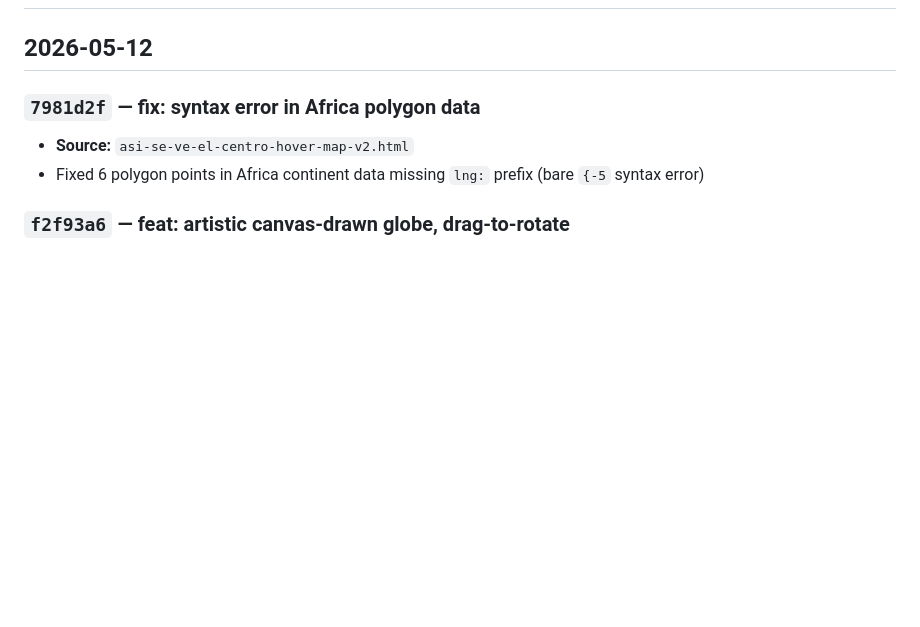
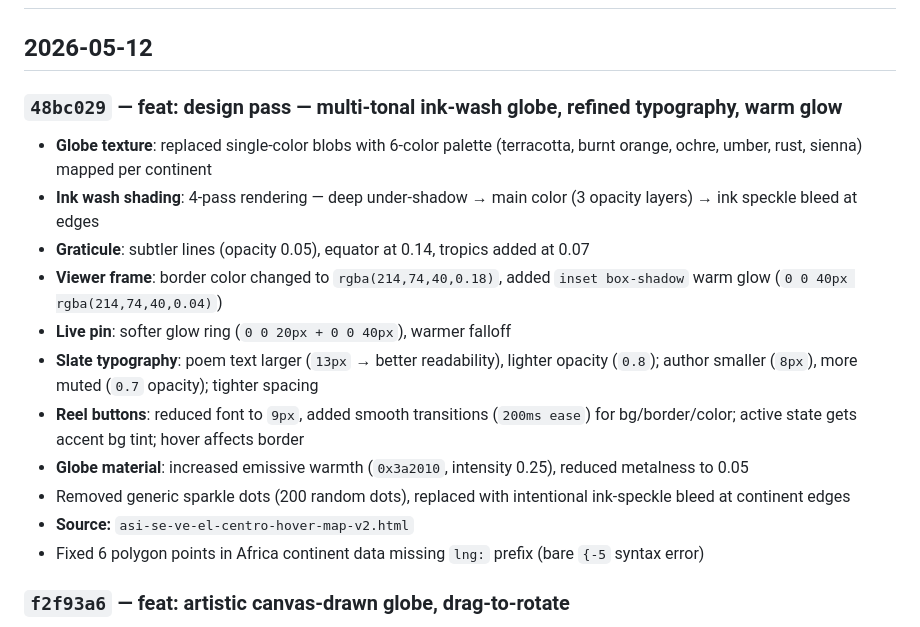
Before and after one commit to nestorfernando3/asi-se-ve-el-centro, a Markdown page: CHANGELOG.md, the part around the change. Drawn GitHub-style; blank space fills up the shorter version.

Commit message:
docs: update changelog with design pass

```diff
--- a/CHANGELOG.md
+++ b/CHANGELOG.md
@@ -2,7 +2,16 @@
 
 ## 2026-05-12
 
-### `7981d2f` — fix: syntax error in Africa polygon data
+### `48bc029` — feat: design pass — multi-tonal ink-wash globe, refined typography, warm glow
+- **Globe texture**: replaced single-color blobs with 6-color palette (terracotta, burnt orange, ochre, umber, rust, sienna) mapped per continent
+- **Ink wash shading**: 4-pass rendering — deep under-shadow → main color (3 opacity layers) → ink speckle bleed at edges
+- **Graticule**: subtler lines (opacity 0.05), equator at 0.14, tropics added at 0.07
+- **Viewer frame**: border color changed to `rgba(214,74,40,0.18)`, added `inset box-shadow` warm glow (`0 0 40px rgba(214,74,40,0.04)`)
+- **Live pin**: softer glow ring (`0 0 20px + 0 0 40px`), warmer falloff
+- **Slate typography**: poem text larger (`13px` → better readability), lighter opacity (`0.8`); author smaller (`8px`), more muted (`0.7` opacity); tighter spacing
+- **Reel buttons**: reduced font to `9px`, added smooth transitions (`200ms ease`) for bg/border/color; active state gets accent bg tint; hover affects border
+- **Globe material**: increased emissive warmth (`0x3a2010`, intensity 0.25), reduced metalness to 0.05
+- Removed generic sparkle dots (200 random dots), replaced with intentional ink-speckle bleed at continent edges
 - **Source:** `asi-se-ve-el-centro-hover-map-v2.html`
 - Fixed 6 polygon points in Africa continent data missing `lng:` prefix (bare `{-5` syntax error)
 
```
